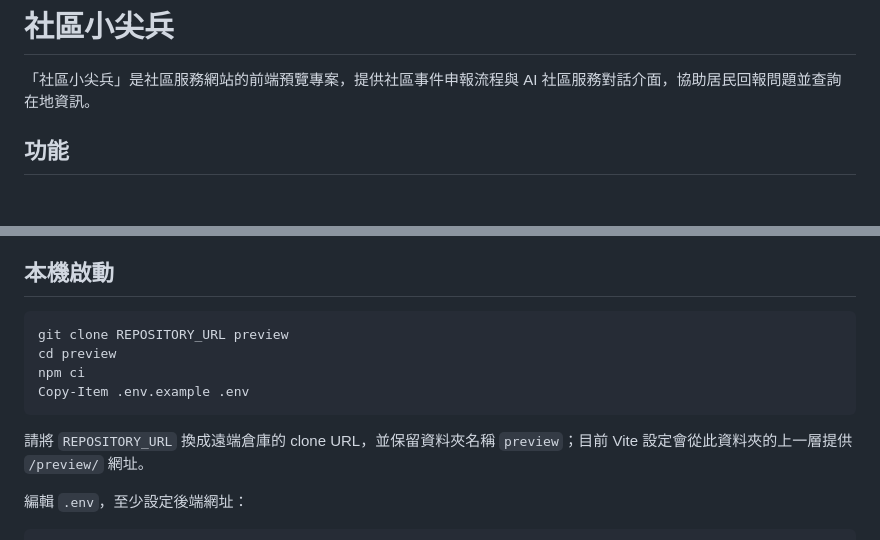
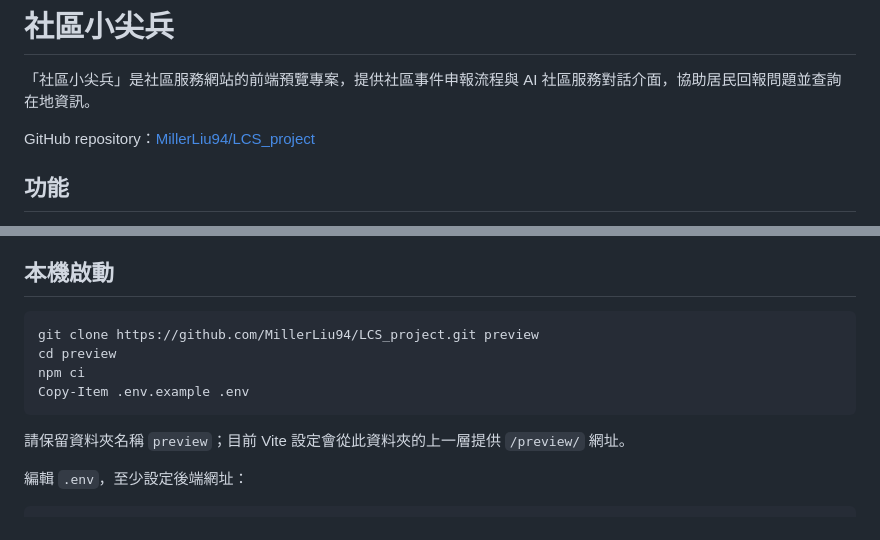
Before and after one commit to MillerLiu94/LCS_project, a Markdown page: README.md, 2 parts joined by grey strips. Drawn GitHub-style; blank space fills up the shorter version.

Commit message:
Add GitHub repository link to README

````diff
--- a/README.md
+++ b/README.md
@@ -1,6 +1,8 @@
 # 社區小尖兵
 
 「社區小尖兵」是社區服務網站的前端預覽專案，提供社區事件申報流程與 AI 社區服務對話介面，協助居民回報問題並查詢在地資訊。
+
+GitHub repository：[MillerLiu94/LCS_project](https://github.com/MillerLiu94/LCS_project)
 
 ## 功能
 
@@ -28,13 +30,13 @@
 ## 本機啟動
 
 ```powershell
-git clone REPOSITORY_URL preview
+git clone https://github.com/MillerLiu94/LCS_project.git preview
 cd preview
 npm ci
 Copy-Item .env.example .env
 ```
 
-請將 `REPOSITORY_URL` 換成遠端倉庫的 clone URL，並保留資料夾名稱 `preview`；目前 Vite 設定會從此資料夾的上一層提供 `/preview/` 網址。
+請保留資料夾名稱 `preview`；目前 Vite 設定會從此資料夾的上一層提供 `/preview/` 網址。
 
 編輯 `.env`，至少設定後端網址：
 
````
